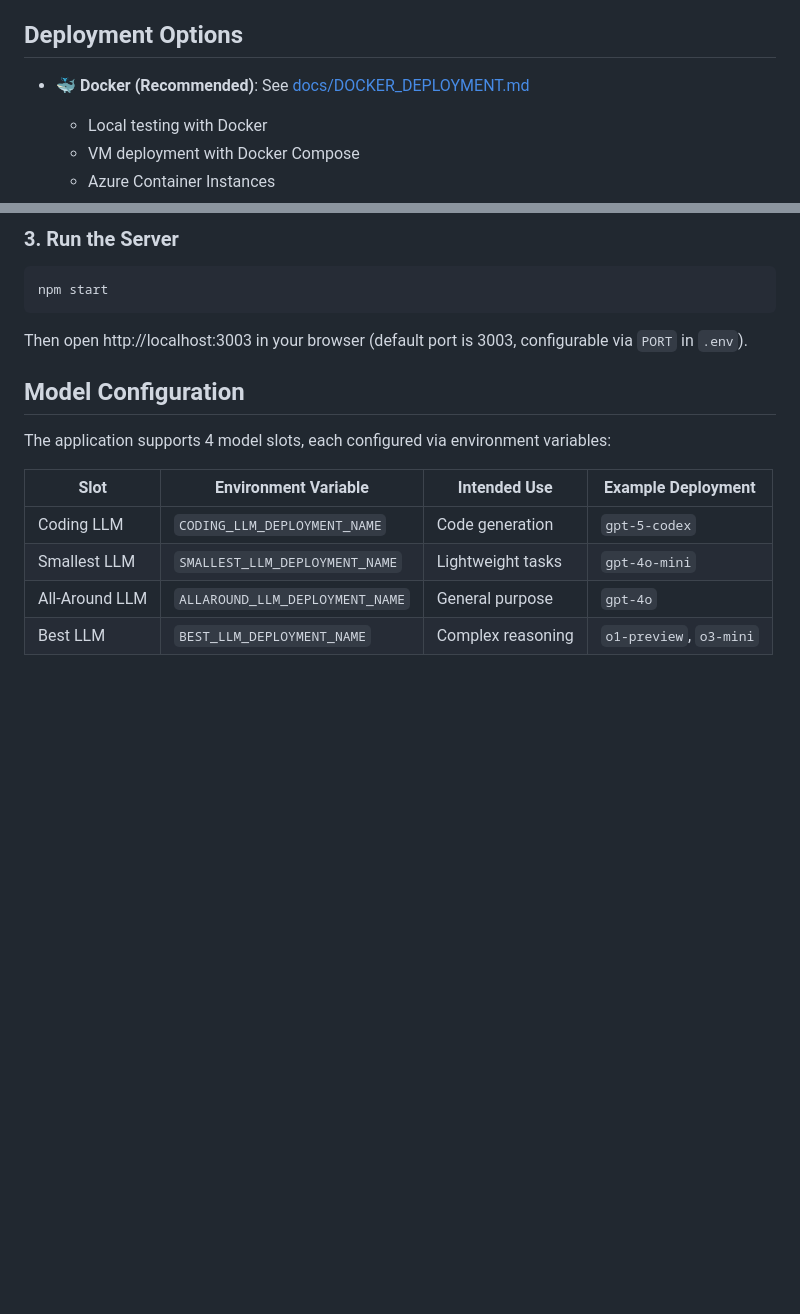
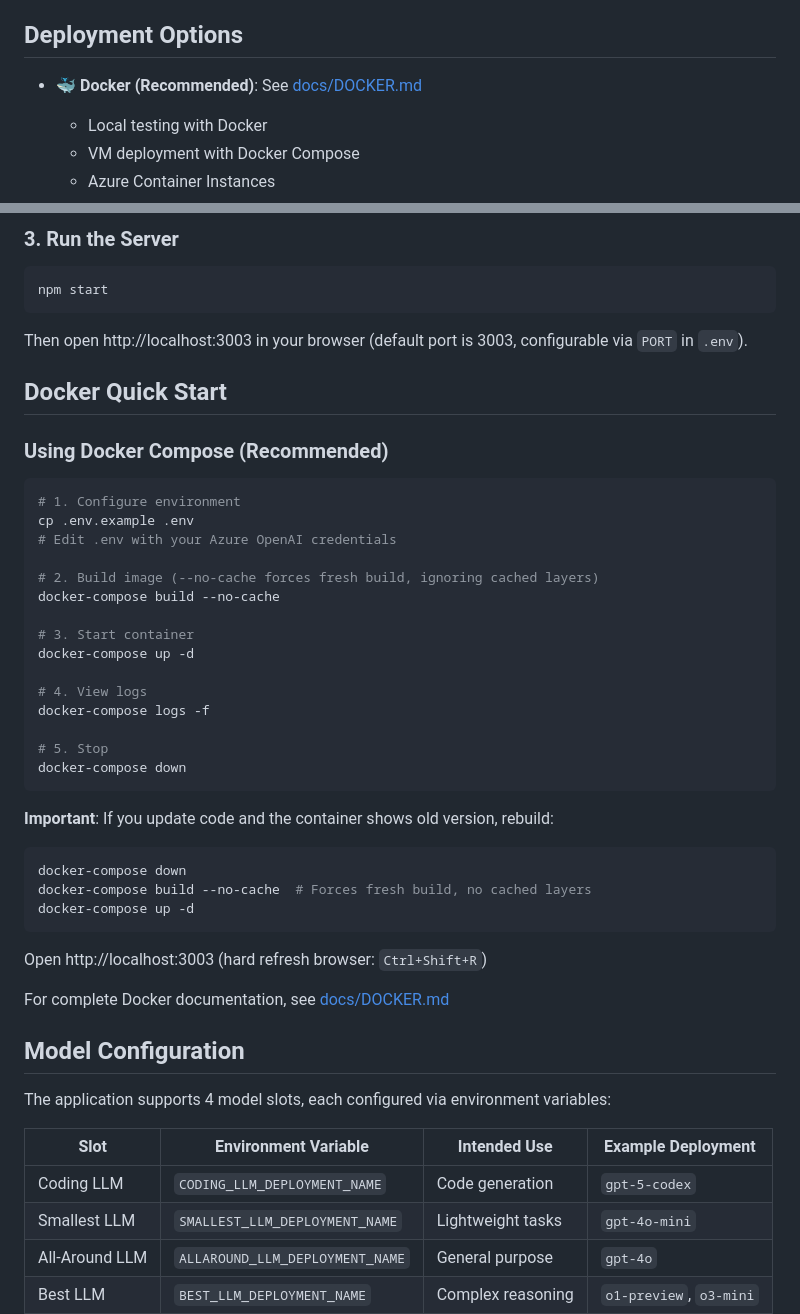
Before and after one commit to sagearbor/test-llm-apis, a Markdown page: README.md, 2 parts joined by grey strips. Rendered like a GitHub page; blank space fills up the shorter version.

Commit message:
docs: Add Docker Quick Start section to README
- Added Docker Quick Start commands with step-by-step instructions
- Annotated --no-cache flag explaining it forces fresh build
- Added note about rebuilding when code changes
- Fixed broken link: DOCKER_DEPLOYMENT.md → DOCKER.md
- Included hard refresh tip for browser cache issues

This addresses user confusion about stale Docker images showing old code.

🤖 Generated with [Claude Code](https://claude.com/claude-code)

Co-Authored-By: Claude <noreply@anthropic.com>

````diff
--- a/README.md
+++ b/README.md
@@ -34,7 +34,7 @@ This application implements **enterprise-grade security** with multiple layers o
 
 ## Deployment Options
 
-- **🐳 Docker (Recommended)**: See [docs/DOCKER_DEPLOYMENT.md](docs/DOCKER_DEPLOYMENT.md)
+- **🐳 Docker (Recommended)**: See [docs/DOCKER.md](docs/DOCKER.md)
   - Local testing with Docker
   - VM deployment with Docker Compose
   - Azure Container Instances
@@ -79,6 +79,40 @@ npm start
 ```
 
 Then open http://localhost:3003 in your browser (default port is 3003, configurable via `PORT` in `.env`).
+
+## Docker Quick Start
+
+### Using Docker Compose (Recommended)
+
+```bash
+# 1. Configure environment
+cp .env.example .env
+# Edit .env with your Azure OpenAI credentials
+
+# 2. Build image (--no-cache forces fresh build, ignoring cached layers)
+docker-compose build --no-cache
+
+# 3. Start container
+docker-compose up -d
+
+# 4. View logs
+docker-compose logs -f
+
+# 5. Stop
+docker-compose down
+```
+
+**Important**: If you update code and the container shows old version, rebuild:
+
+```bash
+docker-compose down
+docker-compose build --no-cache  # Forces fresh build, no cached layers
+docker-compose up -d
+```
+
+Open http://localhost:3003 (hard refresh browser: `Ctrl+Shift+R`)
+
+For complete Docker documentation, see [docs/DOCKER.md](docs/DOCKER.md)
 
 ## Model Configuration
 
````
